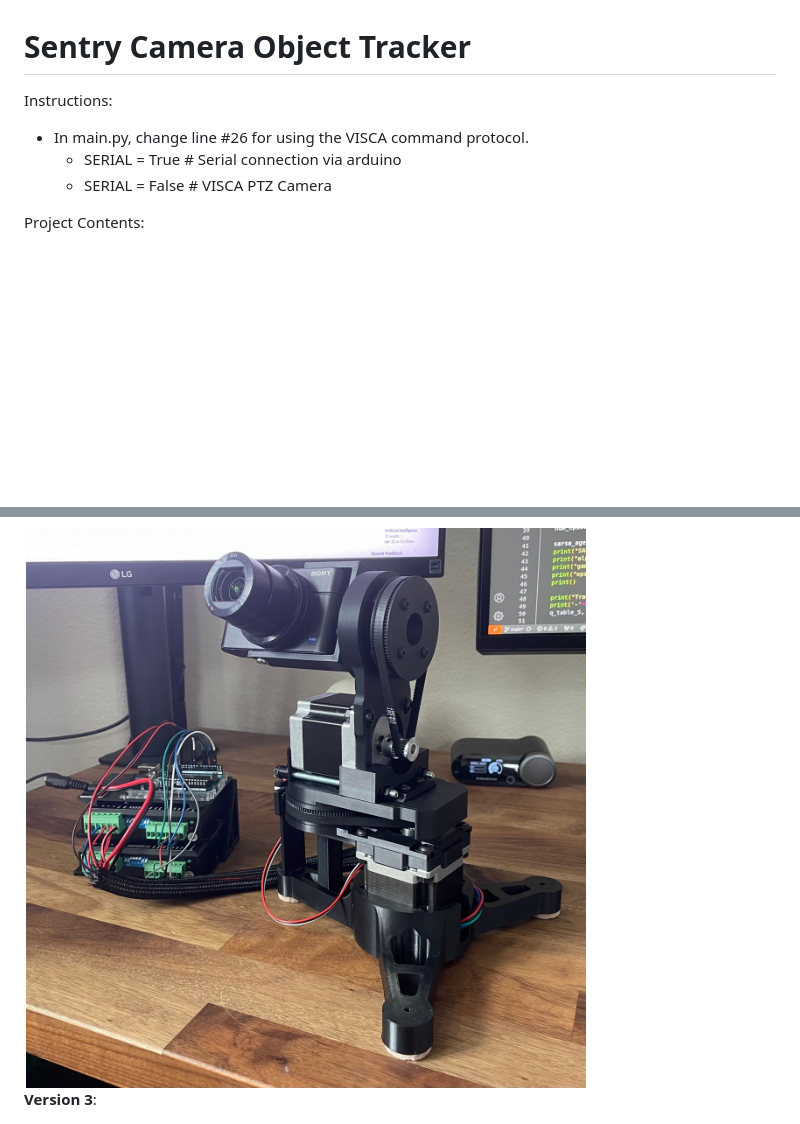
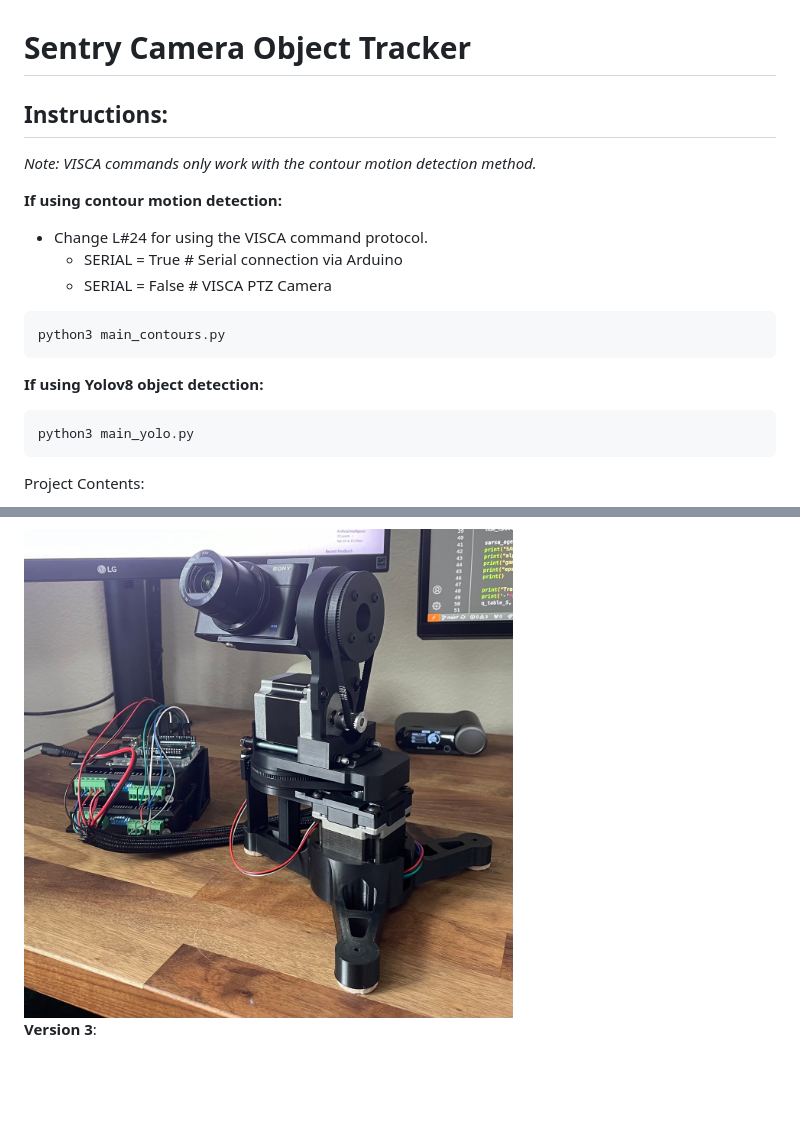
Before and after one commit to cvaisnor/sentry_object_tracker, a Markdown page: README.md, 2 parts joined by grey strips. GitHub-like rendering; blank space fills up the shorter version.

Commit message:
updated for v5

````diff
--- a/README.md
+++ b/README.md
@@ -1,9 +1,21 @@
 # Sentry Camera Object Tracker
 
-Instructions:
-- In main.py, change line #26 for using the VISCA command protocol.
-    - SERIAL = True # Serial connection via arduino
+## Instructions:
+
+*Note: VISCA commands only work with the contour motion detection method.*
+
+**If using contour motion detection:**
+- Change L#24 for using the VISCA command protocol.
+    - SERIAL = True # Serial connection via Arduino
     - SERIAL = False # VISCA PTZ Camera
+```bash
+python3 main_contours.py
+```
+
+**If using Yolov8 object detection:**
+```bash
+python3 main_yolo.py
+```
 
 Project Contents:
 - archive: old code
@@ -20,8 +37,7 @@ sudo rmmod uvcvideo && sudo modprobe uvcvideo nodrop=1 timeout=5000
 
 **Version 4**:
 
-<img src="images/final_serial_version.jpeg" width="75%" height="75%">
-
+<img src="images/v4.jpeg" width="65%" height="65%">
 
 **Version 3**:
 
````
Also changed, not shown: other parts of README.md (+6 -1 lines), images/v4.jpeg (renamed from images/final_serial_version.jpeg), 1 other file.
